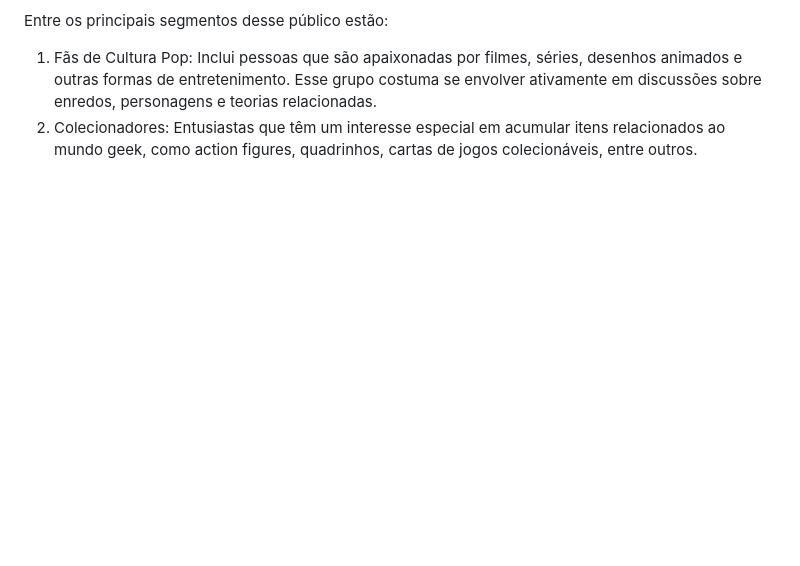
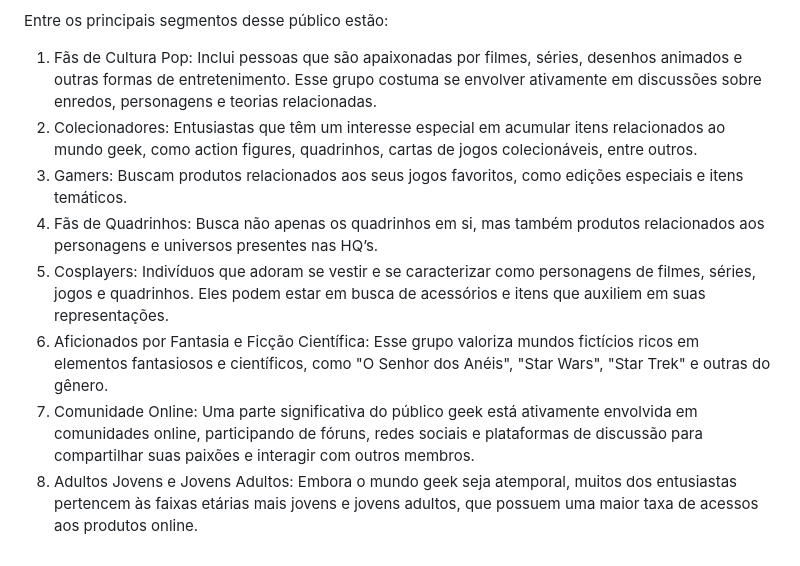
Before and after one commit to ICEI-PUC-Minas-PMV-ADS/pmv-ads-2023-2-e1-proj-web-t11-pvm-ads-2023-2-e1-colecoes, a Markdown page: documentos/01-Documentação de Contexto.md, the part around the change. Rendered like a GitHub page; blank space fills up the shorter version.

Commit message:
Atualização do publico alvo

```diff
--- a/documentos/01-Documentação de Contexto.md
+++ b/documentos/01-Documentação de Contexto.md
@@ -44,3 +44,9 @@ Entre os principais segmentos desse público estão:
 
 1. Fãs de Cultura Pop: Inclui pessoas que são apaixonadas por filmes, séries, desenhos animados e outras formas de entretenimento. Esse grupo costuma se envolver ativamente em discussões sobre enredos, personagens e teorias relacionadas.
 2. Colecionadores: Entusiastas que têm um interesse especial em acumular itens relacionados ao mundo geek, como action figures, quadrinhos, cartas de jogos colecionáveis, entre outros.
+3. Gamers: Buscam produtos relacionados aos seus jogos favoritos, como edições especiais e itens temáticos.
+4. Fãs de Quadrinhos: Busca não apenas os quadrinhos em si, mas também produtos relacionados aos personagens e universos presentes nas HQ’s.
+5. Cosplayers: Indivíduos que adoram se vestir e se caracterizar como personagens de filmes, séries, jogos e quadrinhos. Eles podem estar em busca de acessórios e itens que auxiliem em suas representações.
+6. Aficionados por Fantasia e Ficção Científica: Esse grupo valoriza mundos fictícios ricos em elementos fantasiosos e científicos, como "O Senhor dos Anéis", "Star Wars", "Star Trek" e outras do gênero.
+7. Comunidade Online: Uma parte significativa do público geek está ativamente envolvida em comunidades online, participando de fóruns, redes sociais e plataformas de discussão para compartilhar suas paixões e interagir com outros membros.
+8. Adultos Jovens e Jovens Adultos: Embora o mundo geek seja atemporal, muitos dos entusiastas pertencem às faixas etárias mais jovens e jovens adultos, que possuem uma maior taxa de acessos aos produtos online.
```
